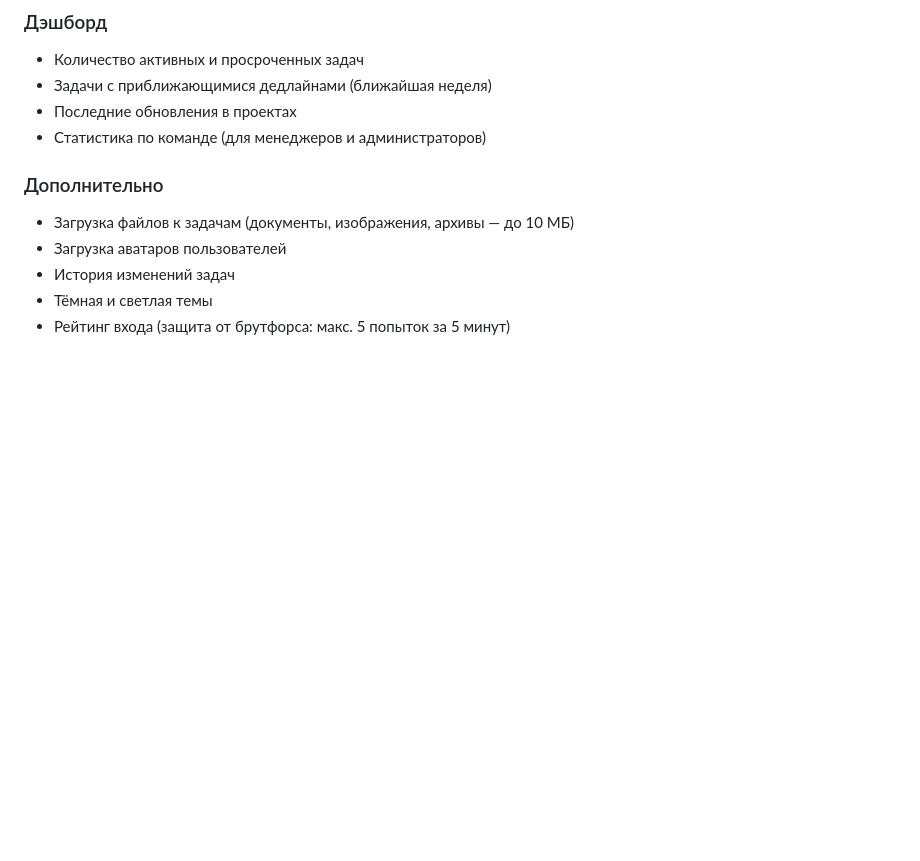
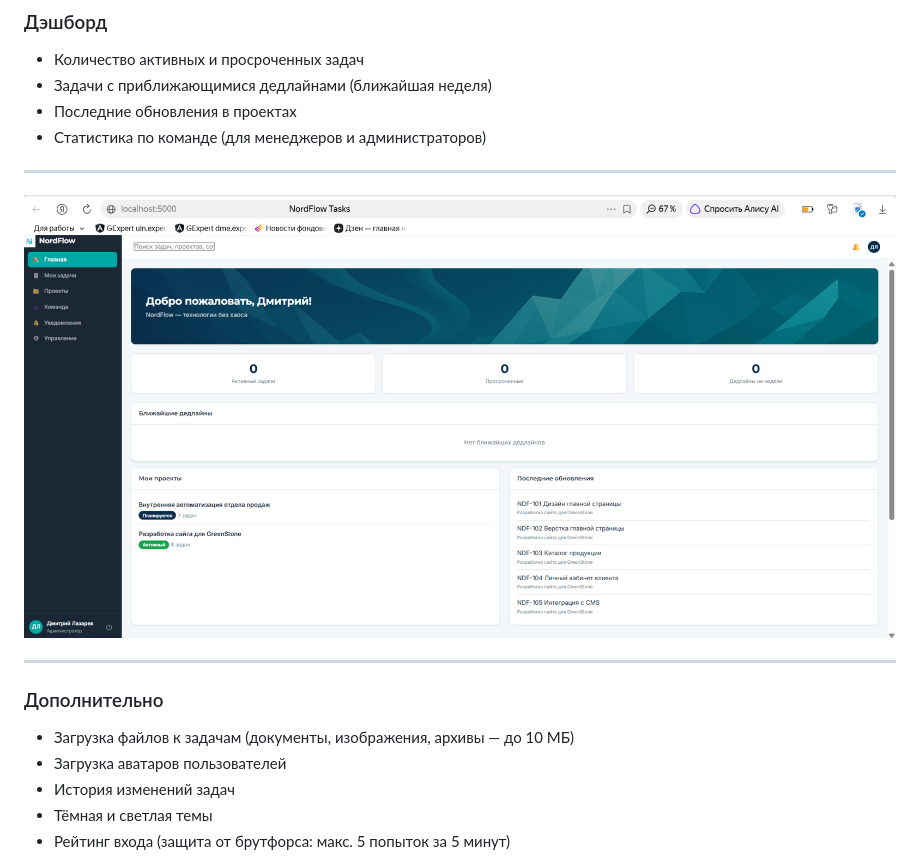
Before and after one commit to lazarevdp-gif/nordflow-tasks, a Markdown page: README.md, the part around the change. Drawn GitHub-style; blank space fills up the shorter version.

```diff
--- a/README.md
+++ b/README.md
@@ -89,7 +89,10 @@
 - Задачи с приближающимися дедлайнами (ближайшая неделя)
 - Последние обновления в проектах
 - Статистика по команде (для менеджеров и администраторов)
+---
+![dash](images/2026-07-23_09-51-17.png)
 
+---
 ### Дополнительно
 
 - Загрузка файлов к задачам (документы, изображения, архивы — до 10 МБ)
```
